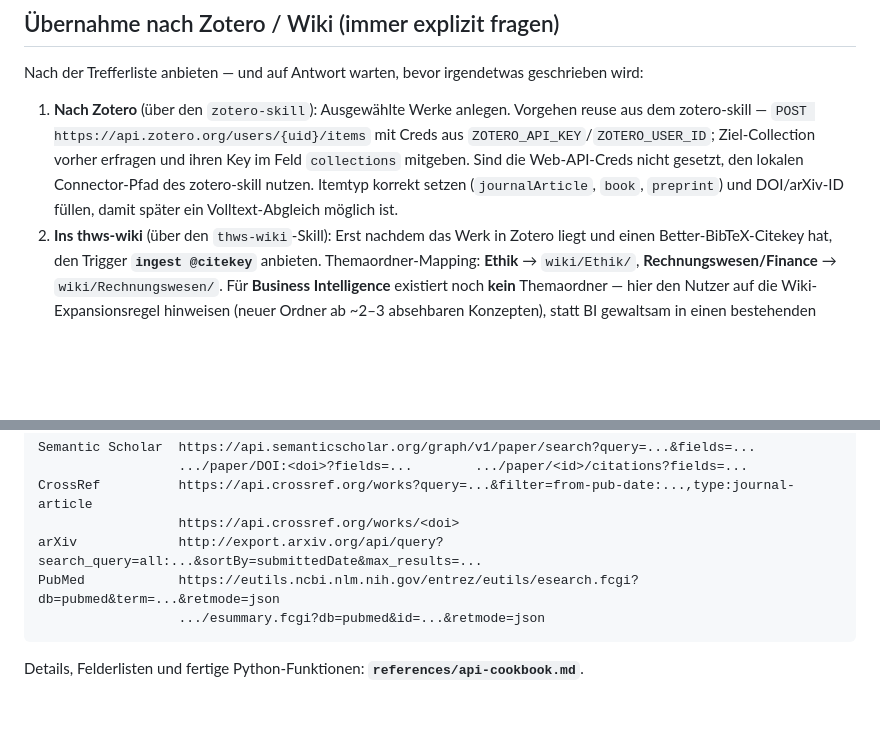
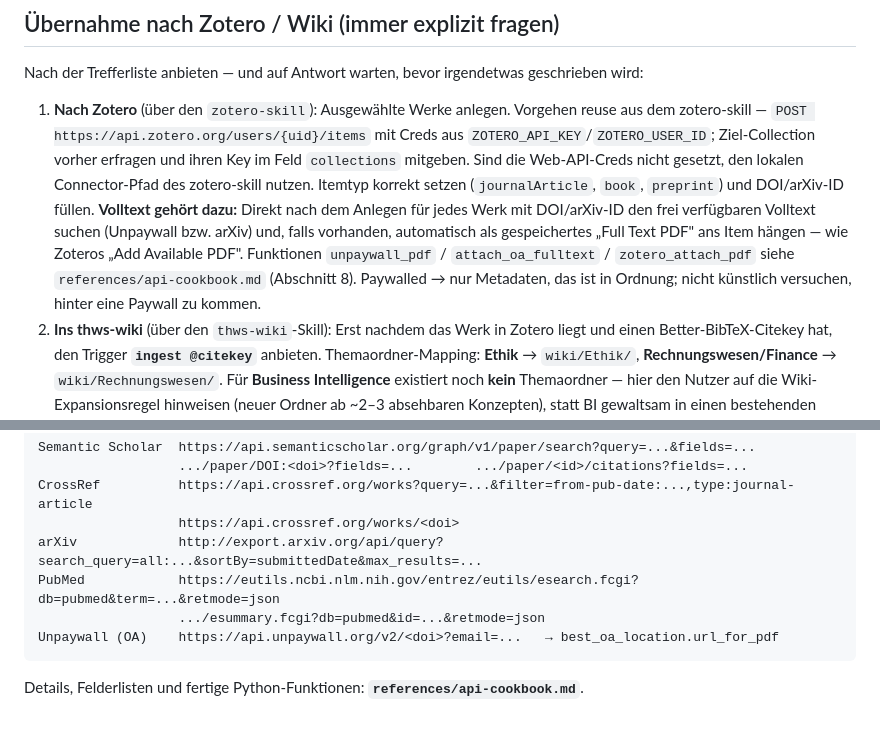
Before and after one commit to c-kraus/thws-skills, a Markdown page: literatursuche/SKILL.md, 2 parts joined by grey strips. Drawn GitHub-style; blank space fills up the shorter version.

````diff
--- a/literatursuche/SKILL.md
+++ b/literatursuche/SKILL.md
@@ -93,7 +93,8 @@ Wenn der Nutzer auf dem Stand bleiben will („was gibt's Neues zu Y", „Entwic
 
 Nach der Trefferliste anbieten — und auf Antwort warten, bevor irgendetwas geschrieben wird:
 
-1. **Nach Zotero** (über den `zotero-skill`): Ausgewählte Werke anlegen. Vorgehen reuse aus dem zotero-skill — `POST https://api.zotero.org/users/{uid}/items` mit Creds aus `ZOTERO_API_KEY`/`ZOTERO_USER_ID`; Ziel-Collection vorher erfragen und ihren Key im Feld `collections` mitgeben. Sind die Web-API-Creds nicht gesetzt, den lokalen Connector-Pfad des zotero-skill nutzen. Itemtyp korrekt setzen (`journalArticle`, `book`, `preprint`) und DOI/arXiv-ID füllen, damit später ein Volltext-Abgleich möglich ist.
+1. **Nach Zotero** (über den `zotero-skill`): Ausgewählte Werke anlegen. Vorgehen reuse aus dem zotero-skill — `POST https://api.zotero.org/users/{uid}/items` mit Creds aus `ZOTERO_API_KEY`/`ZOTERO_USER_ID`; Ziel-Collection vorher erfragen und ihren Key im Feld `collections` mitgeben. Sind die Web-API-Creds nicht gesetzt, den lokalen Connector-Pfad des zotero-skill nutzen. Itemtyp korrekt setzen (`journalArticle`, `book`, `preprint`) und DOI/arXiv-ID füllen.
+   **Volltext gehört dazu:** Direkt nach dem Anlegen für jedes Werk mit DOI/arXiv-ID den frei verfügbaren Volltext suchen (Unpaywall bzw. arXiv) und, falls vorhanden, automatisch als gespeichertes „Full Text PDF" ans Item hängen — wie Zoteros „Add Available PDF". Funktionen `unpaywall_pdf` / `attach_oa_fulltext` / `zotero_attach_pdf` siehe `references/api-cookbook.md` (Abschnitt 8). Paywalled → nur Metadaten, das ist in Ordnung; nicht künstlich versuchen, hinter eine Paywall zu kommen.
 2. **Ins thws-wiki** (über den `thws-wiki`-Skill): Erst nachdem das Werk in Zotero liegt und einen Better-BibTeX-Citekey hat, den Trigger **`ingest @citekey`** anbieten. Themaordner-Mapping: **Ethik** → `wiki/Ethik/`, **Rechnungswesen/Finance** → `wiki/Rechnungswesen/`. Für **Business Intelligence** existiert noch **kein** Themaordner — hier den Nutzer auf die Wiki-Expansionsregel hinweisen (neuer Ordner ab ~2–3 absehbaren Konzepten), statt BI gewaltsam in einen bestehenden Ordner zu pressen.
 
 Reihenfolge der Kette: **Suche → (fragen) Zotero → (fragen) Wiki-Ingest.** Jeder Schritt einzeln bestätigt.
@@ -116,6 +117,7 @@ CrossRef          https://api.crossref.org/works?query=...&filter=from-pub-date:
 arXiv             http://export.arxiv.org/api/query?search_query=all:...&sortBy=submittedDate&max_results=...
 PubMed            https://eutils.ncbi.nlm.nih.gov/entrez/eutils/esearch.fcgi?db=pubmed&term=...&retmode=json
                   .../esummary.fcgi?db=pubmed&id=...&retmode=json
+Unpaywall (OA)    https://api.unpaywall.org/v2/<doi>?email=...   → best_oa_location.url_for_pdf
 ```
 
 Details, Felderlisten und fertige Python-Funktionen: **`references/api-cookbook.md`**.
````
Also changed, not shown: literatursuche/references/api-cookbook.md (+74 -0 lines).
